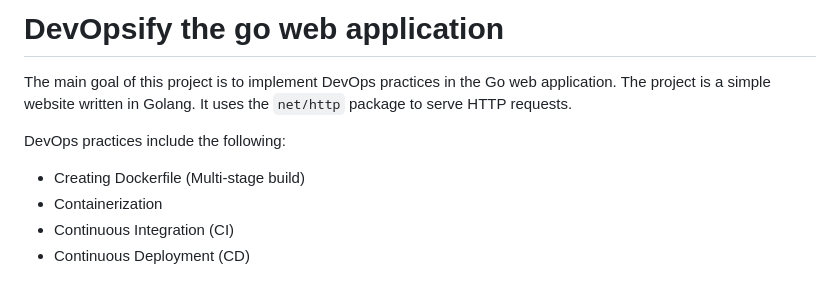
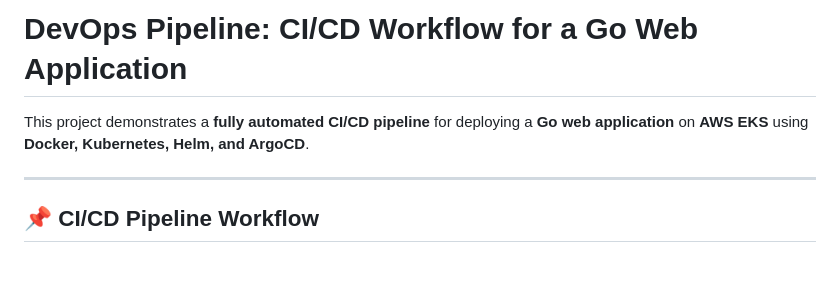
Before and after one commit to Ravikiran-goud/CICD-Projects, a Markdown page: go-web-app/README-DevOps.md, the part around the change printed below. Drawn GitHub-style.

```diff
--- a/go-web-app/README-DevOps.md
+++ b/go-web-app/README-DevOps.md
@@ -1,11 +1,8 @@
-# DevOpsify the go web application
+# DevOps Pipeline: CI/CD Workflow for a Go Web Application
 
-The main goal of this project is to implement DevOps practices in the Go web application. The project is a simple website written in Golang. It uses the `net/http` package to serve HTTP requests.
+This project demonstrates a **fully automated CI/CD pipeline** for deploying a **Go web application** on **AWS EKS** using **Docker, Kubernetes, Helm, and ArgoCD**.
 
-DevOps practices include the following:
+---
 
-- Creating Dockerfile (Multi-stage build)
-- Containerization
-- Continuous Integration (CI)
-- Continuous Deployment (CD)
+## 📌 CI/CD Pipeline Workflow
 
```
Also changed, not shown: other parts of go-web-app/README-DevOps.md (+138 -36 lines).
